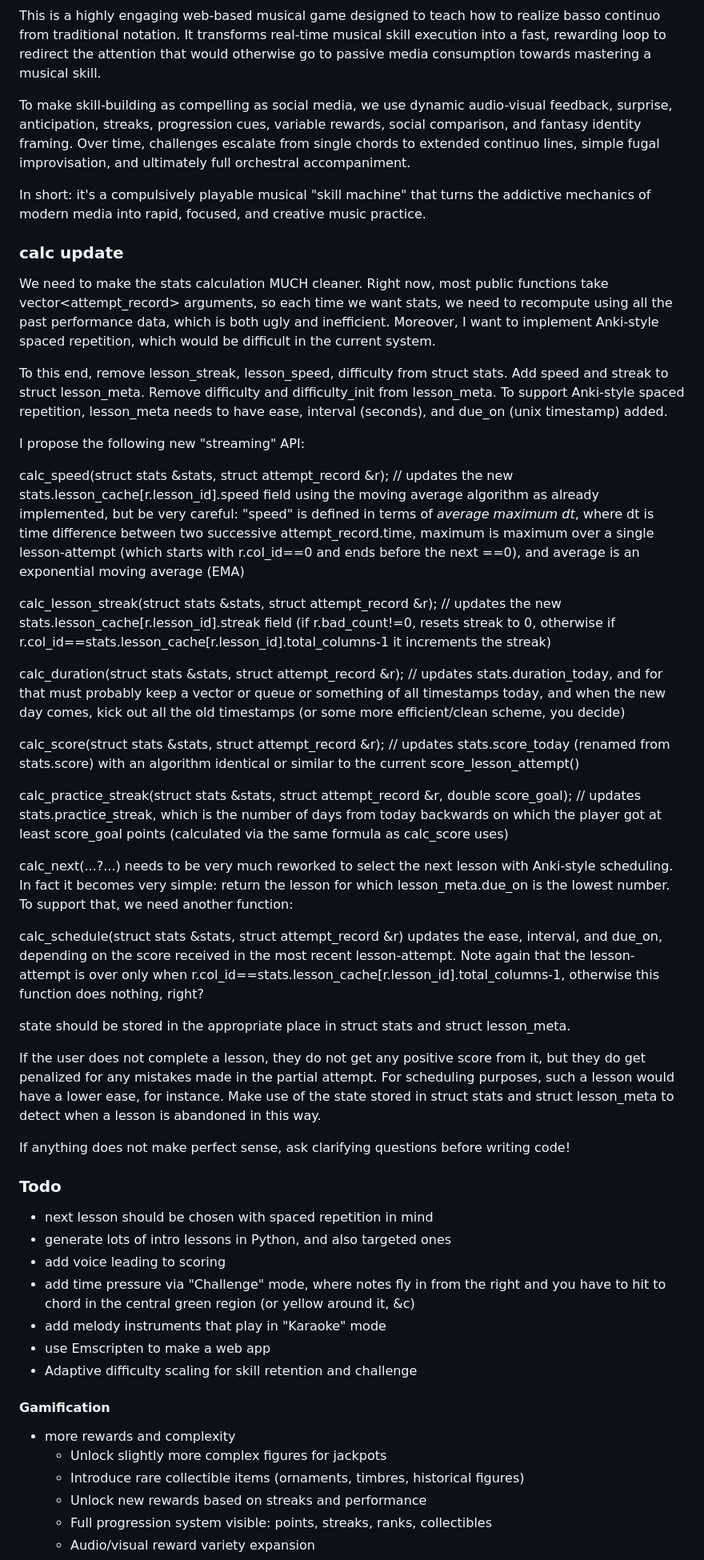
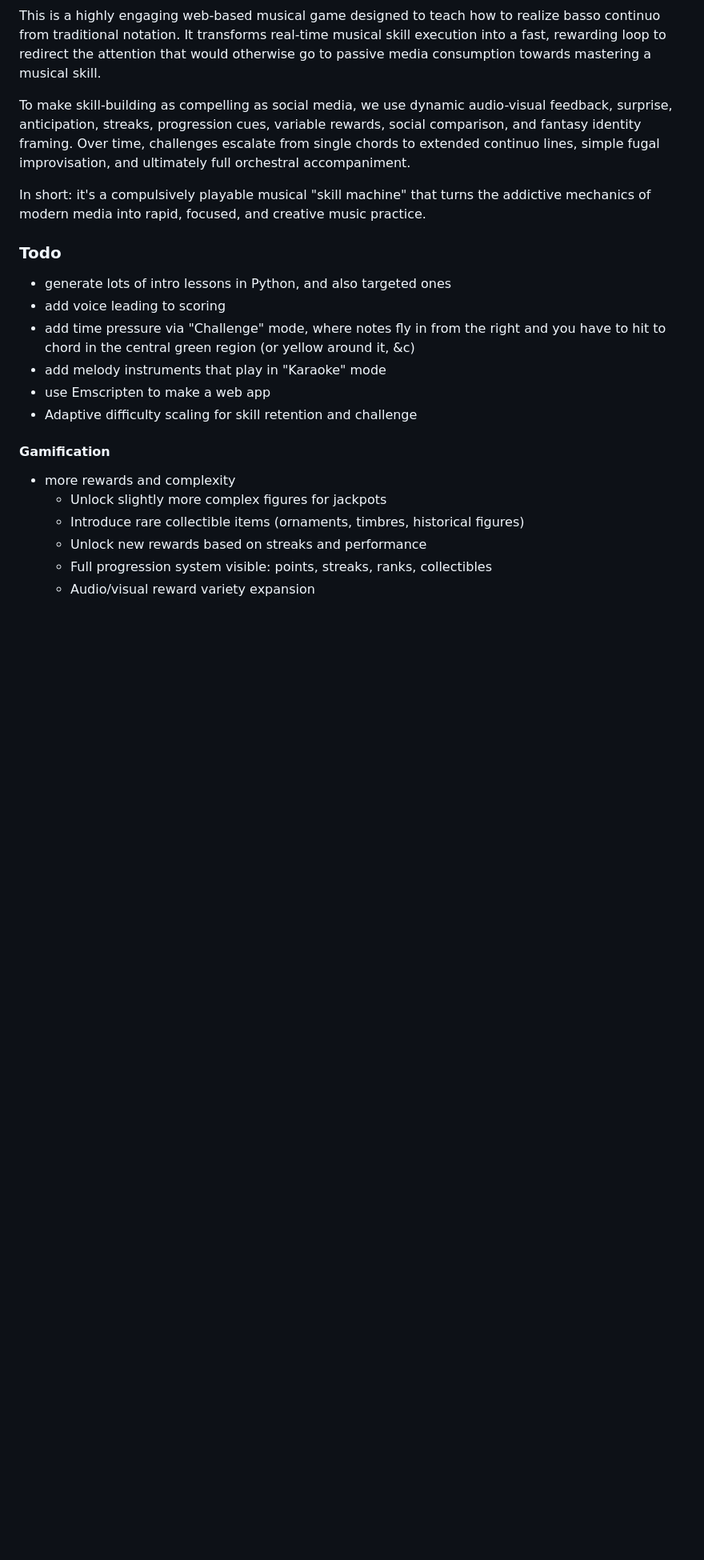
Before and after one commit to js216/continuo_trainer, a Markdown page: README.md, the part around the change. Shown: that part at 80% size. Rendered like a GitHub page; blank space fills up the shorter version.

```diff
--- a/README.md
+++ b/README.md
@@ -79,76 +79,8 @@ In short: it's a compulsively playable musical "skill machine" that turns the
 addictive mechanics of modern media into rapid, focused, and creative music
 practice.
 
-### calc update
-
-We need to make the stats calculation MUCH cleaner. Right now, most public
-functions take vector<attempt_record> arguments, so each time we want stats, we
-need to recompute using all the past performance data, which is both ugly and
-inefficient. Moreover, I want to implement Anki-style spaced repetition, which
-would be difficult in the current system.
-
-To this end, remove lesson_streak, lesson_speed, difficulty from struct stats.
-Add speed and streak to struct lesson_meta. Remove difficulty and
-difficulty_init from lesson_meta. To support Anki-style spaced repetition,
-lesson_meta needs to have ease, interval (seconds), and due_on (unix timestamp)
-added.
-
-I propose the following new "streaming" API:
-
-calc_speed(struct stats &stats, struct attempt_record &r); // updates the new
-stats.lesson_cache[r.lesson_id].speed field using the moving average algorithm
-as already implemented, but be very careful: "speed" is defined in terms of
-*average maximum dt*, where dt is time difference between two successive
-attempt_record.time, maximum is maximum over a single lesson-attempt (which
-starts with r.col_id==0 and ends before the next ==0), and average is an
-exponential moving average (EMA)
-
-calc_lesson_streak(struct stats &stats, struct attempt_record &r); // updates
-the new stats.lesson_cache[r.lesson_id].streak field (if r.bad_count!=0, resets
-streak to 0, otherwise if
-r.col_id==stats.lesson_cache[r.lesson_id].total_columns-1 it increments the
-streak)
-
-calc_duration(struct stats &stats, struct attempt_record &r); // updates
-stats.duration_today, and for that must probably keep a vector or queue or
-something of all timestamps today, and when the new day comes, kick out all the
-old timestamps (or some more efficient/clean scheme, you decide)
-
-calc_score(struct stats &stats, struct attempt_record &r); // updates
-stats.score_today (renamed from stats.score) with an algorithm identical or
-similar to the current score_lesson_attempt()
-
-calc_practice_streak(struct stats &stats, struct attempt_record &r, double
-score_goal); // updates stats.practice_streak, which is the number of days from
-today backwards on which the player got at least score_goal points (calculated
-via the same formula as calc_score uses)
-
-calc_next(...?...) needs to be very much reworked to select the next lesson with
-Anki-style scheduling. In fact it becomes very simple: return the lesson for
-which lesson_meta.due_on is the lowest number. To support that, we need another
-function:
-
-calc_schedule(struct stats &stats, struct attempt_record &r) updates the ease,
-interval, and due_on, depending on the score received in the most recent
-lesson-attempt. Note again that the lesson-attempt is over only when
-r.col_id==stats.lesson_cache[r.lesson_id].total_columns-1, otherwise this
-function does nothing, right?
-
-state should be stored in the appropriate place in struct stats and struct
-lesson_meta.
-
-If the user does not complete a lesson, they do not get any positive score from
-it, but they do get penalized for any mistakes made in the partial attempt. For
-scheduling purposes, such a lesson would have a lower ease, for instance. Make
-use of the state stored in struct stats and struct lesson_meta to detect when a
-lesson is abandoned in this way.
-
-If anything does not make perfect sense, ask clarifying questions before writing
-code!
-
 ### Todo
 
-- next lesson should be chosen with spaced repetition in mind
 - generate lots of intro lessons in Python, and also targeted ones
 - add voice leading to scoring
 - add time pressure via "Challenge" mode, where notes fly in from the right and
```
